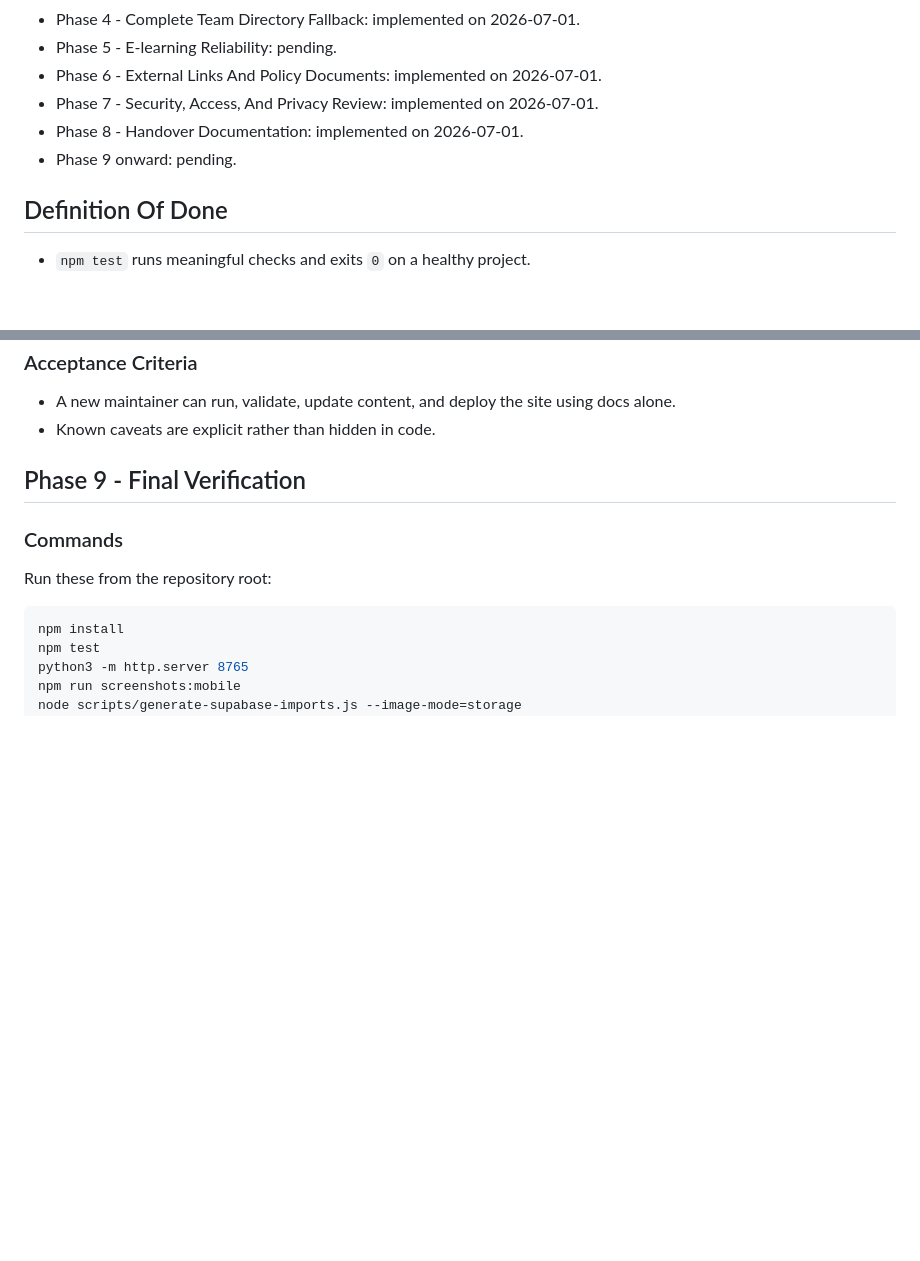
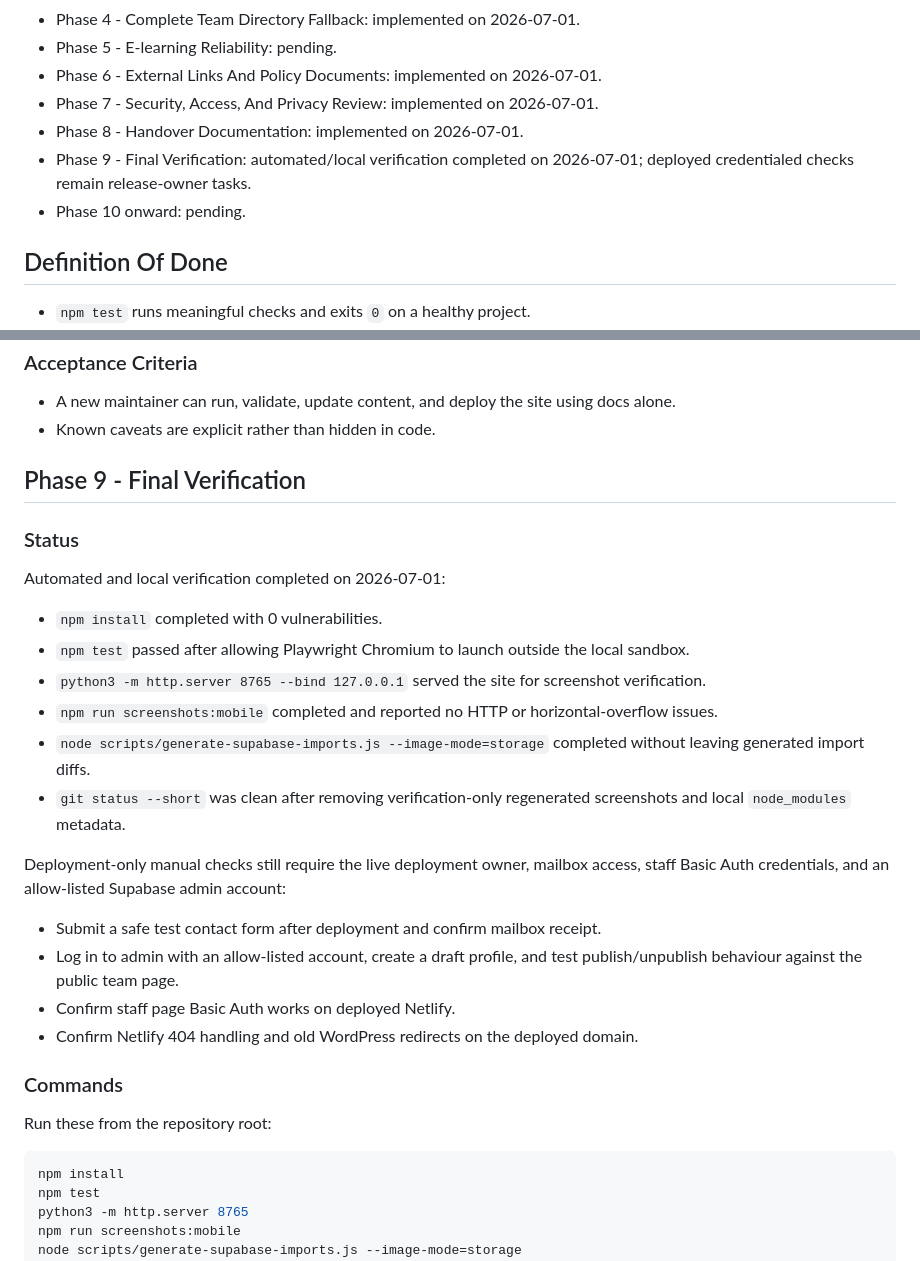
Before and after one commit to Inioluwa-Ashamu/Time-project, a Markdown page: plan.md, 2 parts joined by grey strips. Rendered like a GitHub page; blank space fills up the shorter version.

Commit message:
Document Phase 9 verification

```diff
--- a/plan.md
+++ b/plan.md
@@ -18,7 +18,8 @@ The static site renders well across public pages, mobile screenshots pass withou
 - Phase 6 - External Links And Policy Documents: implemented on 2026-07-01.
 - Phase 7 - Security, Access, And Privacy Review: implemented on 2026-07-01.
 - Phase 8 - Handover Documentation: implemented on 2026-07-01.
-- Phase 9 onward: pending.
+- Phase 9 - Final Verification: automated/local verification completed on 2026-07-01; deployed credentialed checks remain release-owner tasks.
+- Phase 10 onward: pending.
 
 ## Definition Of Done
 
@@ -315,6 +316,24 @@ Turn the current handover notes into an operator-ready document.
 
 ## Phase 9 - Final Verification
 
+### Status
+
+Automated and local verification completed on 2026-07-01:
+
+- `npm install` completed with 0 vulnerabilities.
+- `npm test` passed after allowing Playwright Chromium to launch outside the local sandbox.
+- `python3 -m http.server 8765 --bind 127.0.0.1` served the site for screenshot verification.
+- `npm run screenshots:mobile` completed and reported no HTTP or horizontal-overflow issues.
+- `node scripts/generate-supabase-imports.js --image-mode=storage` completed without leaving generated import diffs.
+- `git status --short` was clean after removing verification-only regenerated screenshots and local `node_modules` metadata.
+
+Deployment-only manual checks still require the live deployment owner, mailbox access, staff Basic Auth credentials, and an allow-listed Supabase admin account:
+
+- Submit a safe test contact form after deployment and confirm mailbox receipt.
+- Log in to admin with an allow-listed account, create a draft profile, and test publish/unpublish behaviour against the public team page.
+- Confirm staff page Basic Auth works on deployed Netlify.
+- Confirm Netlify 404 handling and old WordPress redirects on the deployed domain.
+
 ### Commands
 
 Run these from the repository root:
```
Also changed, not shown: HANDOVER.md (+11 -0 lines).
